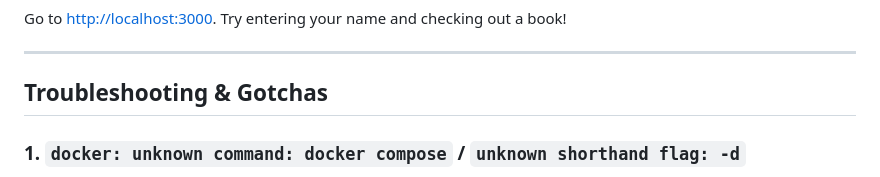
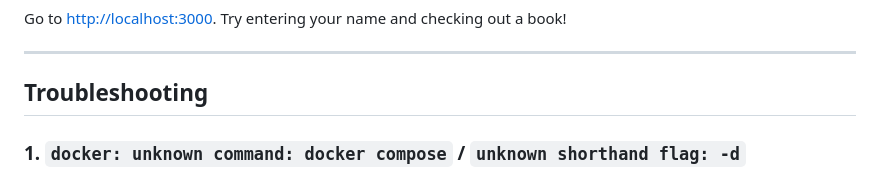
Before and after one commit to jacobtsajan/LMS_on_AWS, a Markdown page: README.md, the part around the change. GitHub-like rendering.

Commit message:
Revise troubleshooting section in README
Updated troubleshooting section to clarify Docker Compose errors.

```diff
--- a/README.md
+++ b/README.md
@@ -138,7 +138,7 @@ Go to [http://localhost:3000](http://localhost:3000). Try entering your name and
 
 ---
 
-## Troubleshooting & Gotchas
+## Troubleshooting
 
 ### 1. `docker: unknown command: docker compose` / `unknown shorthand flag: -d`
 If your terminal returns this error while running with `sudo`, it means your Docker Compose V2 plugin is installed only within the user profile (e.g. `~/.docker/cli-plugins/`) rather than system-wide.
```
